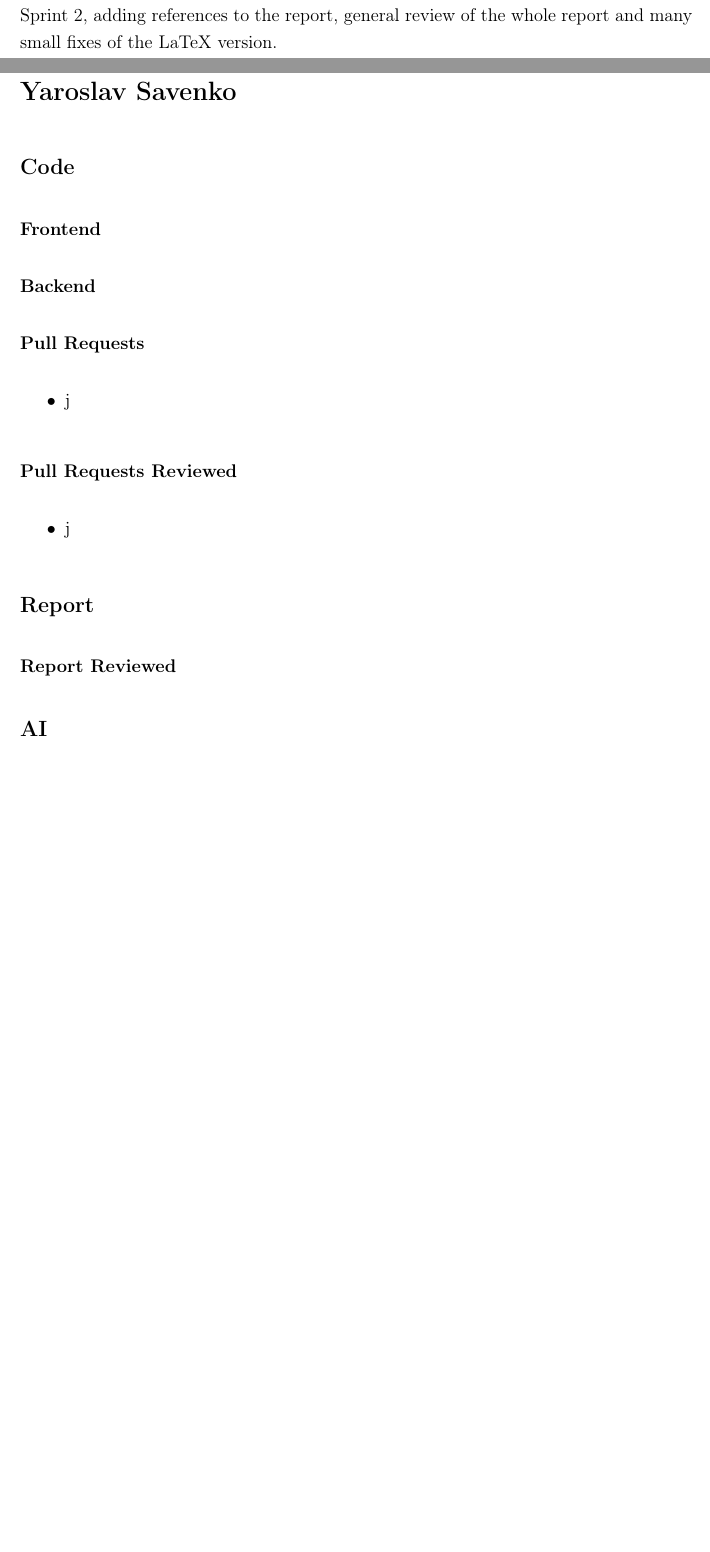
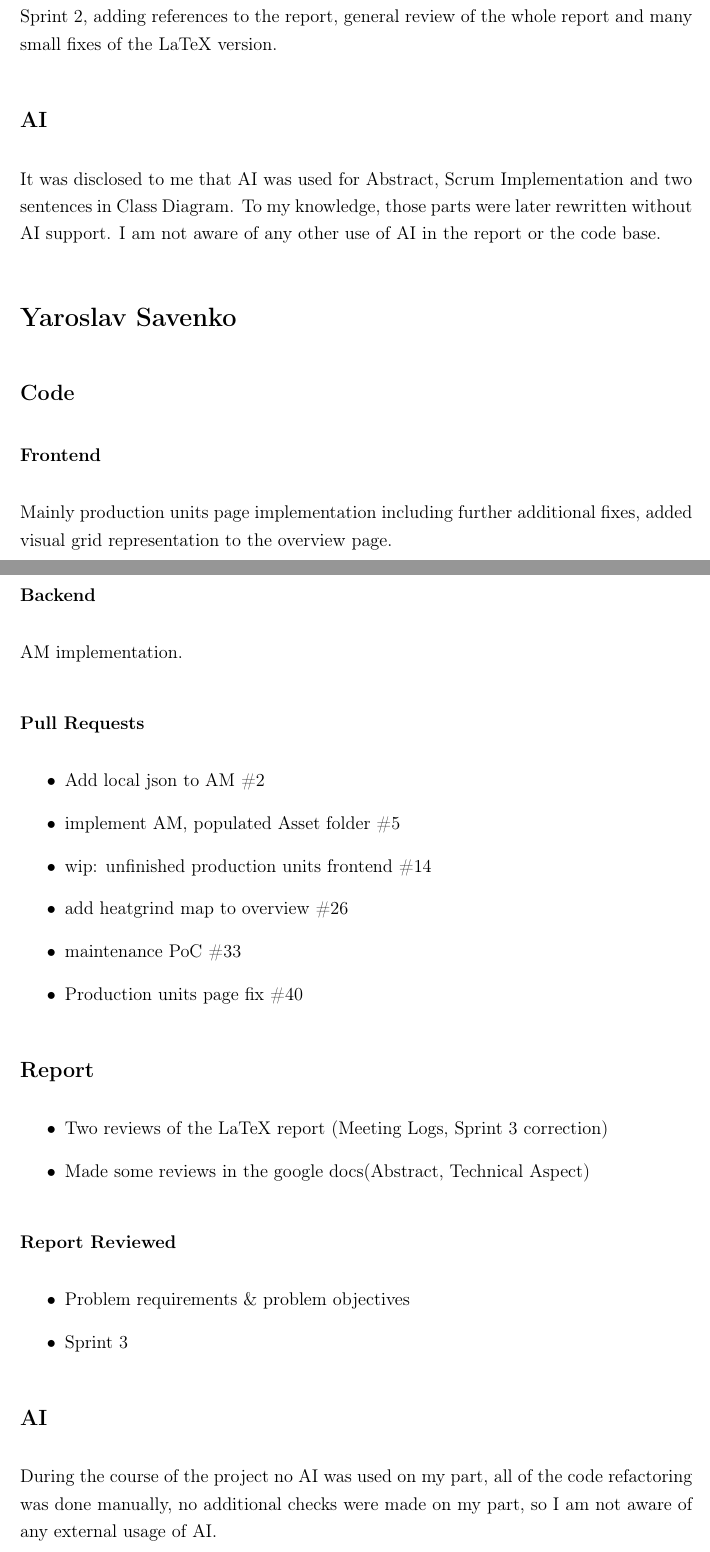
Before and after one commit to Sholi0/SE2-Report, a LaTeX thesis (SemesterProjectDanfoss-Report/main.tex, which reads SemesterProjectDanfoss-Report/Chapters/Appendix.tex): two parts of pages 63 and 64 of 122 before the commit and two parts of pages 64 and 65 of 123 after it, joined at a grey line, cut so that both start at the same text, the shorter picture padded with empty space. Compiled offline with pdfLaTeX.

```diff
--- a/SemesterProjectDanfoss-Report/Chapters/Appendix.tex
+++ b/SemesterProjectDanfoss-Report/Chapters/Appendix.tex
@@ -170,21 +180,35 @@
 \subsubsection*{Report Reviewed}
 I continuously reviewed all changes to the report, both on Google Docs and GitHub. Reviewed PRs included updated report sections based on Adam and Alan´s feedback, Sprint 2, adding references to the report, general review of the whole report and many small fixes of the LaTeX version.
 \subsection*{AI}
+It was disclosed to me that AI was used for Abstract, Scrum Implementation and two sentences in Class Diagram. To my knowledge, those parts were later rewritten without AI support. I am not aware of any other use of AI in the report or the code base.
+
 \section*{Yaroslav Savenko}
 \subsection*{Code}
 \subsubsection*{Frontend}
+Mainly production units page implementation including further additional fixes, added visual grid representation to the overview page.
 \subsubsection*{Backend}
+AM implementation.
 \subsubsection*{Pull Requests}
 \begin{itemize}
-    \item j
-\end{itemize}
-\subsubsection*{Pull Requests Reviewed}
-\begin{itemize}
-    \item j
+    \item Add local json to AM \#2
+    \item implement AM, populated Asset folder \#5
+    \item wip: unfinished production units frontend \#14
+    \item add heatgrind map to overview \#26
+    \item maintenance PoC \#33
+    \item Production units page fix \#40
 \end{itemize}
 \subsection*{Report}
+\begin{itemize}
+    \item Two reviews of the LaTeX report (Meeting Logs, Sprint 3 correction)
+    \item Made some reviews in the google docs(Abstract, Technical Aspect)
+\end{itemize}
 \subsubsection*{Report Reviewed}
+\begin{itemize}
+    \item Problem requirements \& problem objectives
+    \item Sprint 3
+\end{itemize}
 \subsection*{AI}
+During the course of the project no AI was used on my part, all of the code refactoring was done manually, no additional checks were made on my part, so I am not aware of any external usage of AI.
 
 \chapter{Meeting Logs}\label{appendix:meetinglogs}
 
```
Also changed, not shown: SemesterProjectDanfoss-Report/Chapters/Appendix.tex (14 more changed lines).
